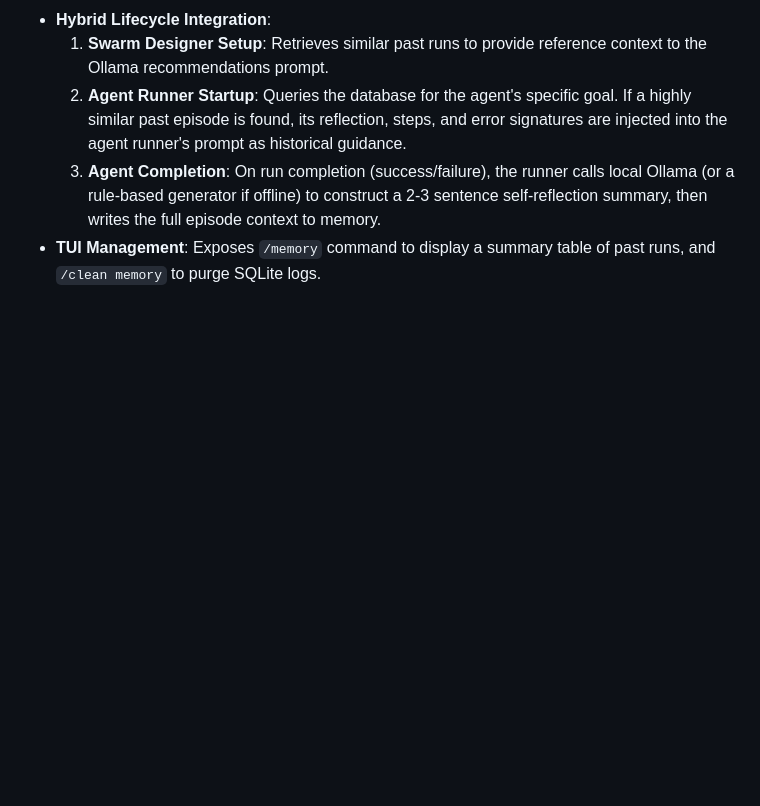
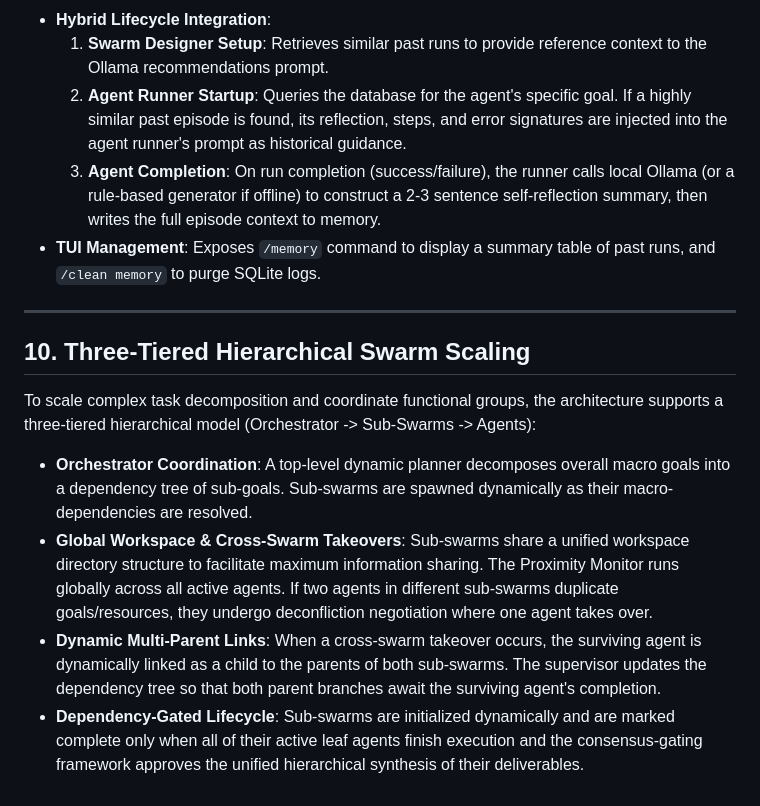
Before and after one commit to yelouis/proximity_swarm, a Markdown page: design_doc.md, the part around the change. GitHub-like rendering; blank space fills up the shorter version.

Commit message:
docs: document aligned design for Three-Tiered Hierarchical Swarm Scaling

```diff
--- a/design_doc.md
+++ b/design_doc.md
@@ -184,3 +184,14 @@ Proximity Swarm V2 integrates an Episodic Memory System for agent runs to facili
   2. **Agent Runner Startup**: Queries the database for the agent's specific goal. If a highly similar past episode is found, its reflection, steps, and error signatures are injected into the agent runner's prompt as historical guidance.
   3. **Agent Completion**: On run completion (success/failure), the runner calls local Ollama (or a rule-based generator if offline) to construct a 2-3 sentence self-reflection summary, then writes the full episode context to memory.
 - **TUI Management**: Exposes `/memory` command to display a summary table of past runs, and `/clean memory` to purge SQLite logs.
+
+---
+
+## 10. Three-Tiered Hierarchical Swarm Scaling
+
+To scale complex task decomposition and coordinate functional groups, the architecture supports a three-tiered hierarchical model (Orchestrator -> Sub-Swarms -> Agents):
+
+- **Orchestrator Coordination**: A top-level dynamic planner decomposes overall macro goals into a dependency tree of sub-goals. Sub-swarms are spawned dynamically as their macro-dependencies are resolved.
+- **Global Workspace & Cross-Swarm Takeovers**: Sub-swarms share a unified workspace directory structure to facilitate maximum information sharing. The Proximity Monitor runs globally across all active agents. If two agents in different sub-swarms duplicate goals/resources, they undergo deconfliction negotiation where one agent takes over.
+- **Dynamic Multi-Parent Links**: When a cross-swarm takeover occurs, the surviving agent is dynamically linked as a child to the parents of both sub-swarms. The supervisor updates the dependency tree so that both parent branches await the surviving agent's completion.
+- **Dependency-Gated Lifecycle**: Sub-swarms are initialized dynamically and are marked complete only when all of their active leaf agents finish execution and the consensus-gating framework approves the unified hierarchical synthesis of their deliverables.
```
